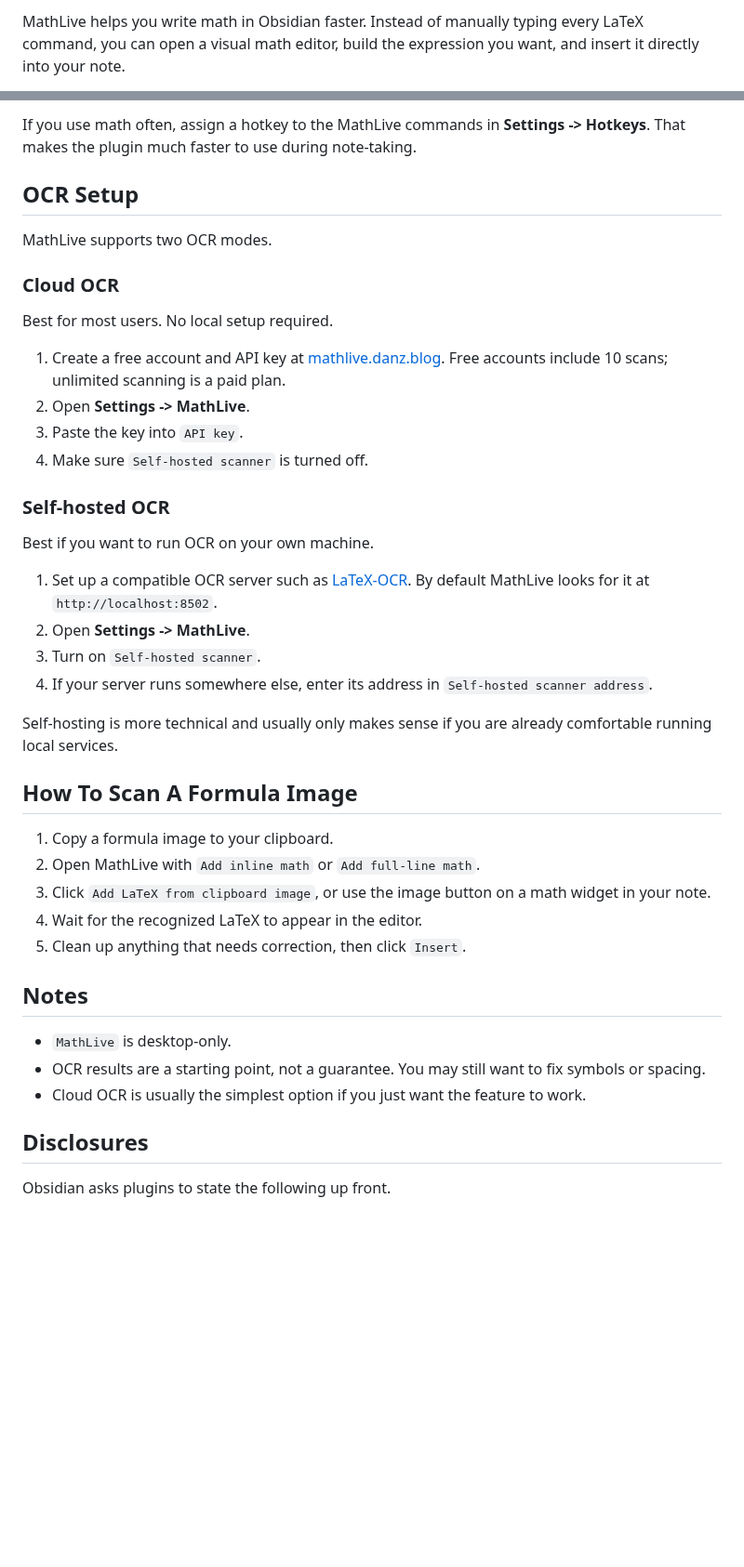
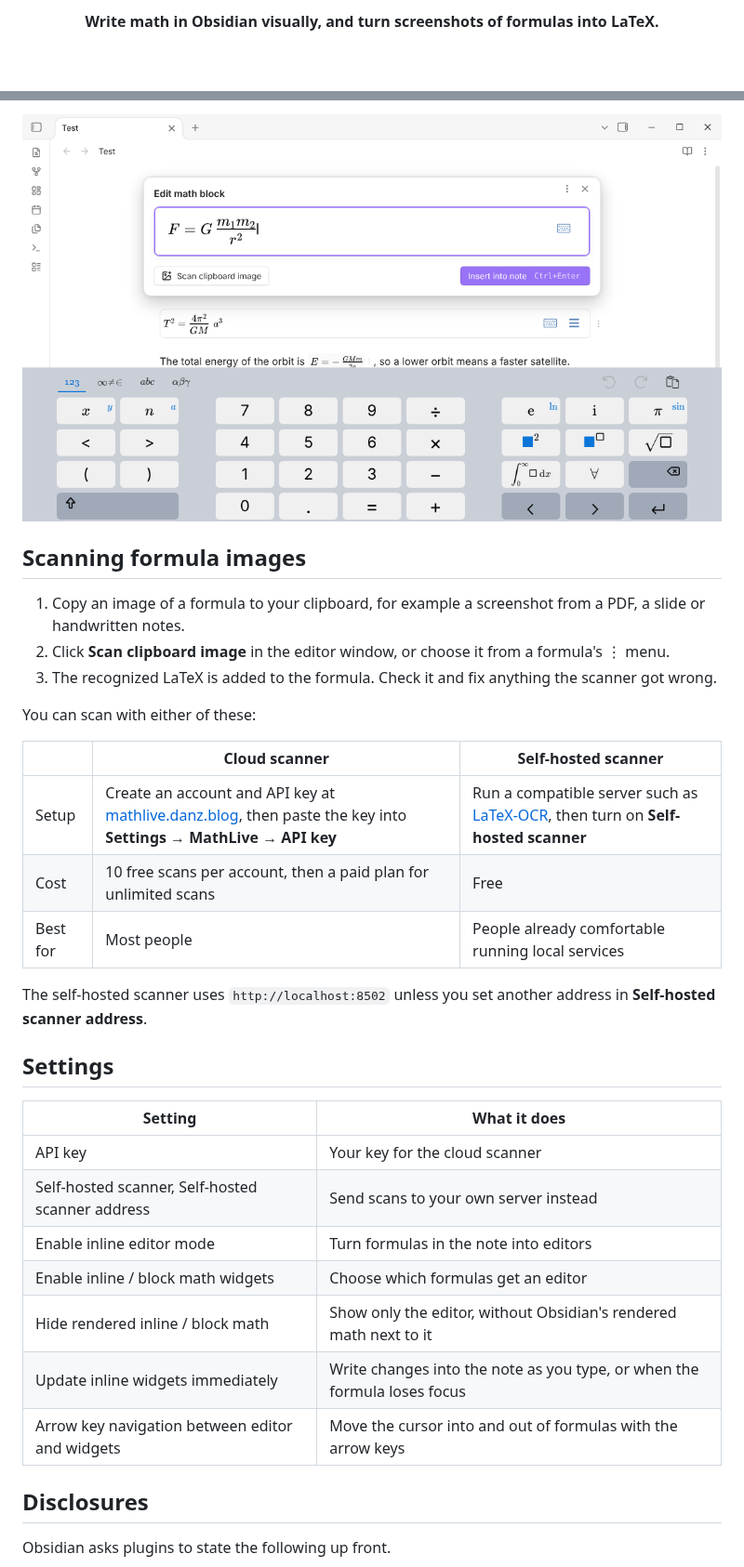
Before and after one commit to danzilberdan/obsidian-mathlive, a Markdown page: README.md, 2 parts joined by grey strips. Shown at 93% size. Drawn GitHub-style; pictures changed too: docs/images/editor-window-light.png (added); blank space fills up the shorter version.

```diff
--- a/README.md
+++ b/README.md
@@ -4,3 +4,3 @@
 
-MathLive helps you write math in Obsidian faster. Instead of manually typing every LaTeX command, you can open a visual math editor, build the expression you want, and insert it directly into your note.
+**Write math in Obsidian visually, and turn screenshots of formulas into LaTeX.**
 
@@ -58,43 +55,38 @@ If you already selected text first, MathLive uses that selection as the starting
 
-If you use math often, assign a hotkey to the MathLive commands in **Settings -> Hotkeys**. That makes the plugin much faster to use during note-taking.
+<p align="center">
+  <picture>
+    <source media="(prefers-color-scheme: dark)" srcset="docs/images/editor-window-dark.png">
+    <img src="docs/images/editor-window-light.png" alt="The MathLive editor window with the math keyboard open" width="820">
+  </picture>
+</p>
 
-## OCR Setup
+## Scanning formula images
 
-MathLive supports two OCR modes.
+1. Copy an image of a formula to your clipboard, for example a screenshot from a PDF, a slide or handwritten notes.
+2. Click **Scan clipboard image** in the editor window, or choose it from a formula's ⋮ menu.
+3. The recognized LaTeX is added to the formula. Check it and fix anything the scanner got wrong.
 
-### Cloud OCR
+You can scan with either of these:
 
-Best for most users. No local setup required.
+| | Cloud scanner | Self-hosted scanner |
+| --- | --- | --- |
+| Setup | Create an account and API key at [mathlive.danz.blog](https://mathlive.danz.blog), then paste the key into **Settings → MathLive → API key** | Run a compatible server such as [LaTeX-OCR](https://github.com/lukas-blecher/LaTeX-OCR), then turn on **Self-hosted scanner** |
+| Cost | 10 free scans per account, then a paid plan for unlimited scans | Free |
+| Best for | Most people | People already comfortable running local services |
 
-1. Create a free account and API key at [mathlive.danz.blog](https://mathlive.danz.blog). Free accounts include 10 scans; unlimited scanning is a paid plan.
-2. Open **Settings -> MathLive**.
-3. Paste the key into `API key`.
-4. Make sure `Self-hosted scanner` is turned off.
+The self-hosted scanner uses `http://localhost:8502` unless you set another address in **Self-hosted scanner address**.
 
-### Self-hosted OCR
+## Settings
 
-Best if you want to run OCR on your own machine.
-
-1. Set up a compatible OCR server such as [LaTeX-OCR](https://github.com/lukas-blecher/LaTeX-OCR). By default MathLive looks for it at `http://localhost:8502`.
-2. Open **Settings -> MathLive**.
-3. Turn on `Self-hosted scanner`.
-4. If your server runs somewhere else, enter its address in `Self-hosted scanner address`.
-
-Self-hosting is more technical and usually only makes sense if you are already comfortable running local services.
-
-## How To Scan A Formula Image
-
-1. Copy a formula image to your clipboard.
-2. Open MathLive with `Add inline math` or `Add full-line math`.
-3. Click `Add LaTeX from clipboard image`, or use the image button on a math widget in your note.
-4. Wait for the recognized LaTeX to appear in the editor.
-5. Clean up anything that needs correction, then click `Insert`.
-
-## Notes
-
-- `MathLive` is desktop-only.
-- OCR results are a starting point, not a guarantee. You may still want to fix symbols or spacing.
-- Cloud OCR is usually the simplest option if you just want the feature to work.
+| Setting | What it does |
+| --- | --- |
+| API key | Your key for the cloud scanner |
+| Self-hosted scanner, Self-hosted scanner address | Send scans to your own server instead |
+| Enable inline editor mode | Turn formulas in the note into editors |
+| Enable inline / block math widgets | Choose which formulas get an editor |
+| Hide rendered inline / block math | Show only the editor, without Obsidian's rendered math next to it |
+| Update inline widgets immediately | Write changes into the note as you type, or when the formula loses focus |
+| Arrow key navigation between editor and widgets | Move the cursor into and out of formulas with the arrow keys |
 
 ## Disclosures
 
```
Also changed, not shown: other parts of README.md (+44 -45 lines), docs/images/editor-window-dark.png (added), docs/images/menu-dark.png (added), docs/images/menu-light.png (added), docs/images/note-dark.png (added), docs/images/note-light.png (added).
